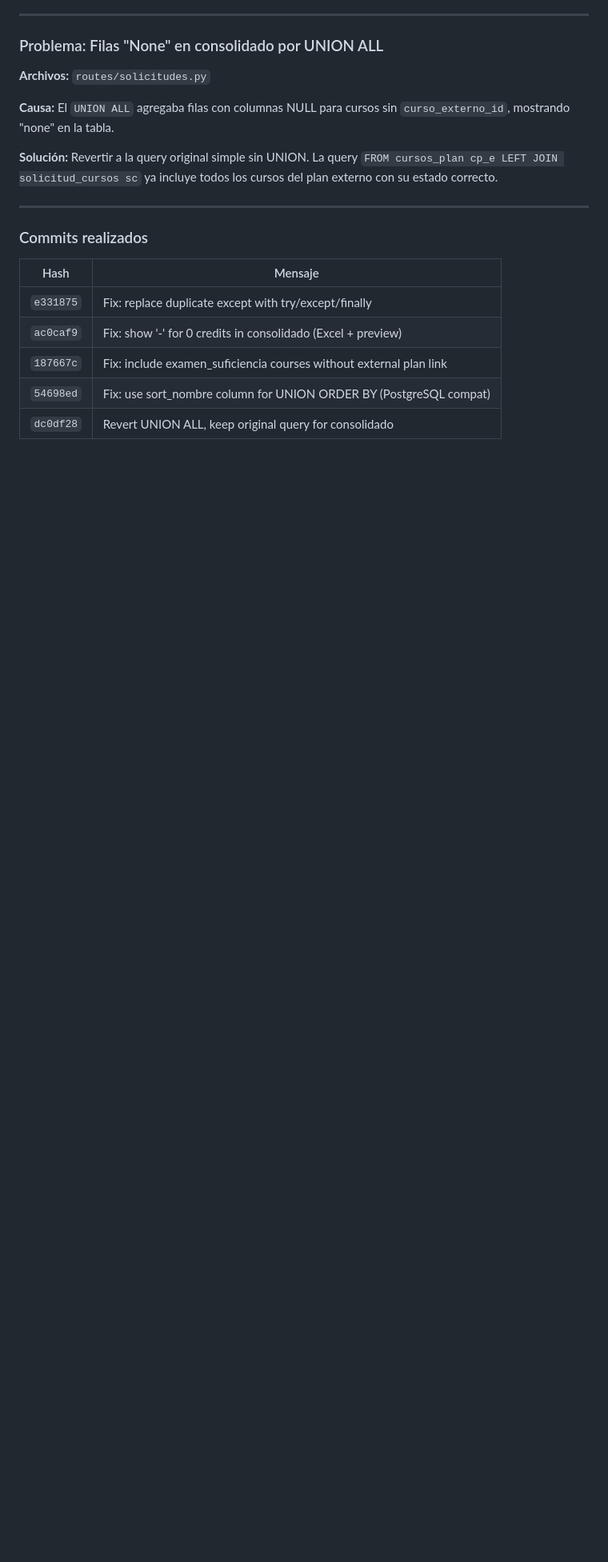
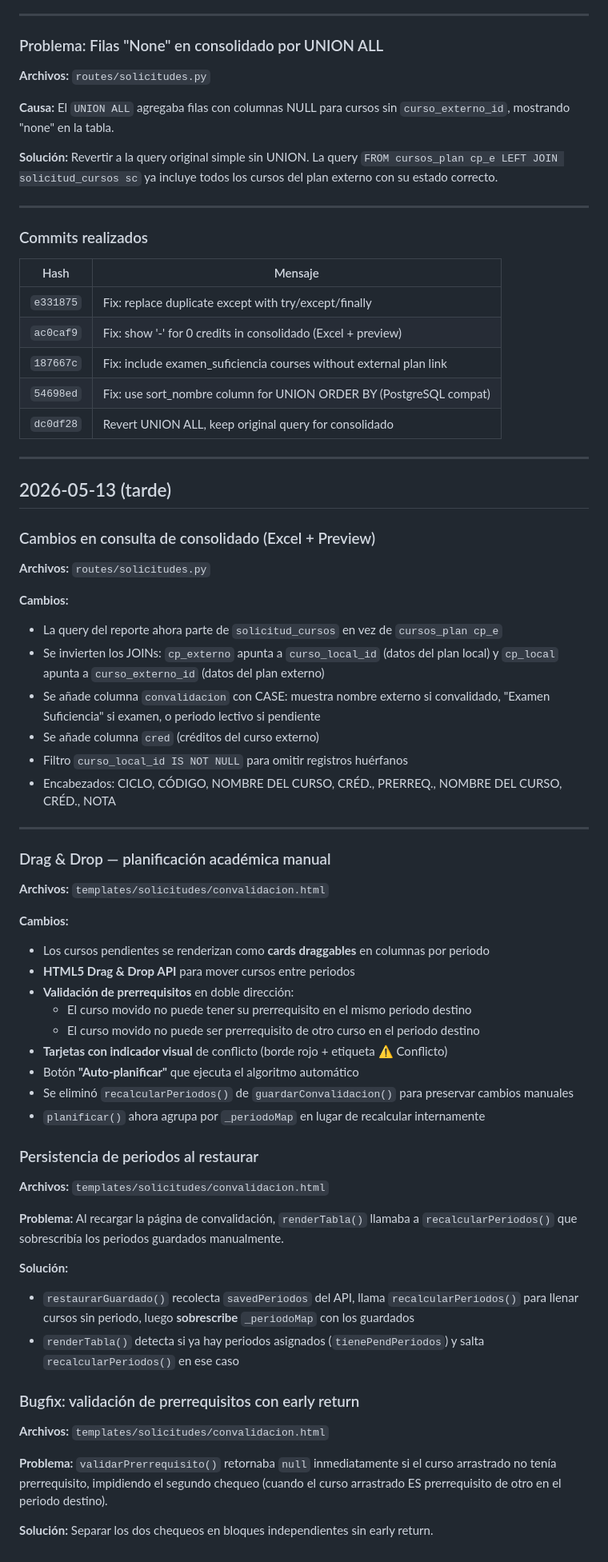
Before and after one commit to cristhianjoelmendozarojas-spec/sistema-convalidaciones, a Markdown page: historial.md, the part around the change. Shown at 80% size. GitHub-like rendering; blank space fills up the shorter version.

```diff
--- a/historial.md
+++ b/historial.md
@@ -178,3 +178,54 @@
 | `187667c` | Fix: include examen_suficiencia courses without external plan link |
 | `54698ed` | Fix: use sort_nombre column for UNION ORDER BY (PostgreSQL compat) |
 | `dc0df28` | Revert UNION ALL, keep original query for consolidado |
+
+---
+
+## 2026-05-13 (tarde)
+
+### Cambios en consulta de consolidado (Excel + Preview)
+
+**Archivos:** `routes/solicitudes.py`
+
+**Cambios:**
+- La query del reporte ahora parte de `solicitud_cursos` en vez de `cursos_plan cp_e`
+- Se invierten los JOINs: `cp_externo` apunta a `curso_local_id` (datos del plan local) y `cp_local` apunta a `curso_externo_id` (datos del plan externo)
+- Se añade columna `convalidacion` con CASE: muestra nombre externo si convalidado, "Examen Suficiencia" si examen, o periodo lectivo si pendiente
+- Se añade columna `cred` (créditos del curso externo)
+- Filtro `curso_local_id IS NOT NULL` para omitir registros huérfanos
+- Encabezados: CICLO, CÓDIGO, NOMBRE DEL CURSO, CRÉD., PRERREQ., NOMBRE DEL CURSO, CRÉD., NOTA
+
+---
+
+### Drag & Drop — planificación académica manual
+
+**Archivos:** `templates/solicitudes/convalidacion.html`
+
+**Cambios:**
+- Los cursos pendientes se renderizan como **cards draggables** en columnas por periodo
+- **HTML5 Drag & Drop API** para mover cursos entre periodos
+- **Validación de prerrequisitos** en doble dirección:
+  - El curso movido no puede tener su prerrequisito en el mismo periodo destino
+  - El curso movido no puede ser prerrequisito de otro curso en el periodo destino
+- **Tarjetas con indicador visual** de conflicto (borde rojo + etiqueta ⚠ Conflicto)
+- Botón **"Auto-planificar"** que ejecuta el algoritmo automático
+- Se eliminó `recalcularPeriodos()` de `guardarConvalidacion()` para preservar cambios manuales
+- `planificar()` ahora agrupa por `_periodoMap` en lugar de recalcular internamente
+
+### Persistencia de periodos al restaurar
+
+**Archivos:** `templates/solicitudes/convalidacion.html`
+
+**Problema:** Al recargar la página de convalidación, `renderTabla()` llamaba a `recalcularPeriodos()` que sobrescribía los periodos guardados manualmente.
+
+**Solución:**
+- `restaurarGuardado()` recolecta `savedPeriodos` del API, llama `recalcularPeriodos()` para llenar cursos sin periodo, luego **sobrescribe** `_periodoMap` con los guardados
+- `renderTabla()` detecta si ya hay periodos asignados (`tienePendPeriodos`) y salta `recalcularPeriodos()` en ese caso
+
+### Bugfix: validación de prerrequisitos con early return
+
+**Archivos:** `templates/solicitudes/convalidacion.html`
+
+**Problema:** `validarPrerrequisito()` retornaba `null` inmediatamente si el curso arrastrado no tenía prerrequisito, impidiendo el segundo chequeo (cuando el curso arrastrado ES prerrequisito de otro en el periodo destino).
+
+**Solución:** Separar los dos chequeos en bloques independientes sin early return.
```
